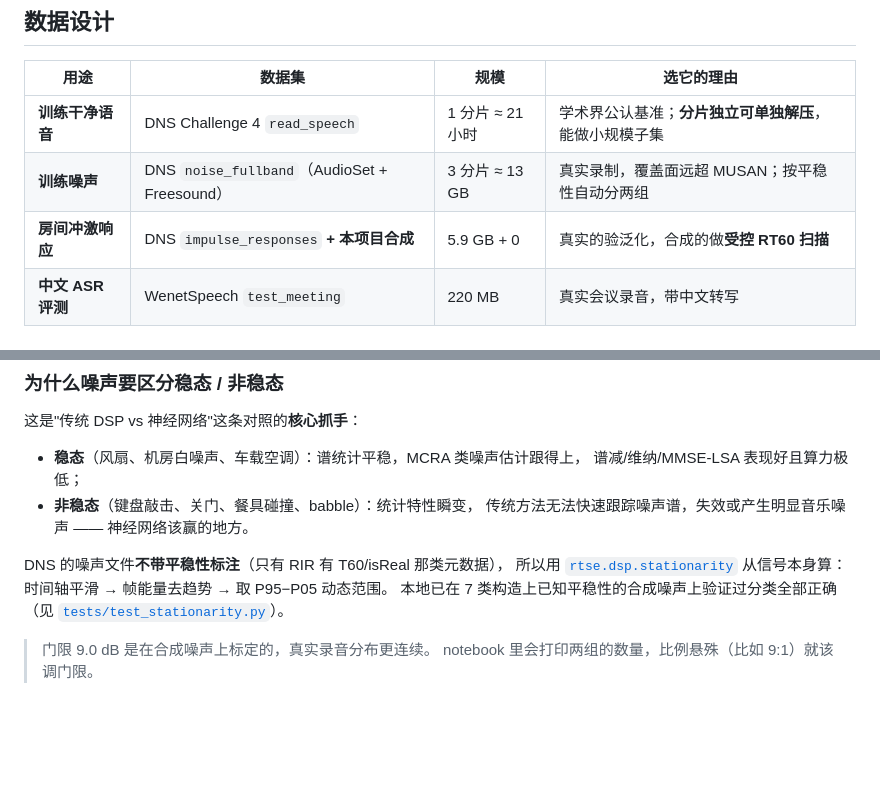
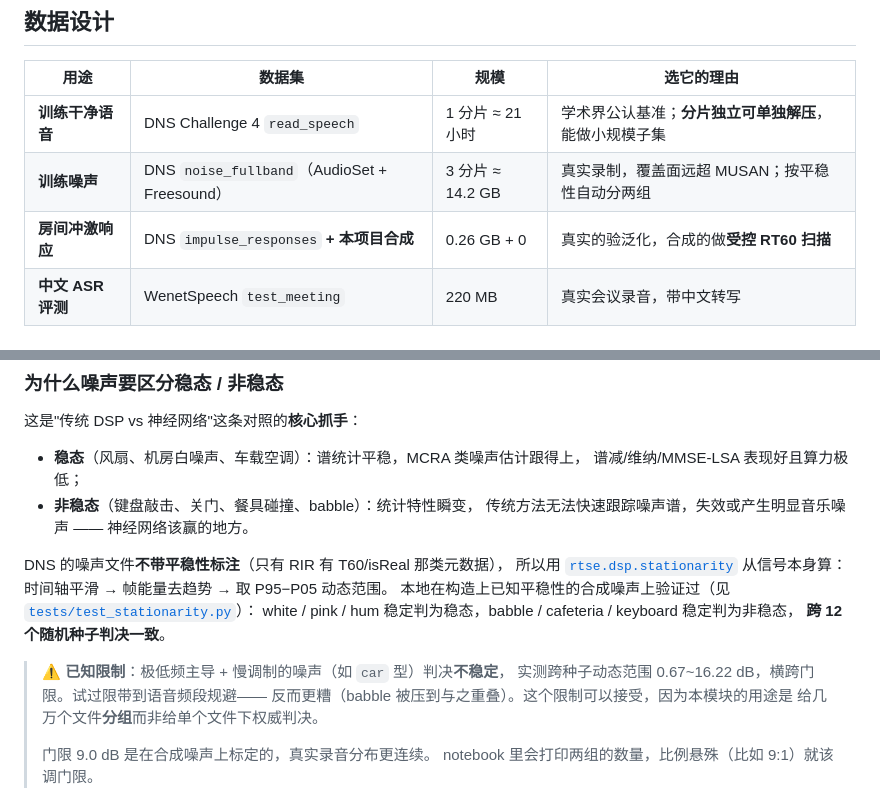
Before and after one commit to EthanBAI-dev/Real-Time-Far-Field-Speech-Enhancement-Robust-ASR, a Markdown page: notebooks/README.md, 2 parts joined by grey strips. Rendered like a GitHub page; blank space fills up the shorter version.

Commit message:
Correct notebooks/README sizes and the stationarity claim
Two things the local verification invalidated in the README's own text:

- IR shard is 0.26GB compressed, not the 5.9GB quoted (that figure is
  uncompressed, from the DNS docs' directory listing). Noise is 14.2GB
  across the three shards, not ~13GB.
- The stationarity section claimed "all 7 synthetic noise types classify
  correctly", which is now known to hold only for a specific seed. Six of
  them classify consistently across 12 seeds; car-type noise straddles
  the threshold. Replaced the claim with what actually holds, plus the
  known limitation and the band-limiting negative result.

Co-Authored-By: Claude Sonnet 5 <noreply@anthropic.com>

```diff
--- a/notebooks/README.md
+++ b/notebooks/README.md
@@ -10,8 +10,8 @@
 | 用途 | 数据集 | 规模 | 选它的理由 |
 |---|---|---|---|
 | **训练干净语音** | DNS Challenge 4 `read_speech` | 1 分片 ≈ 21 小时 | 学术界公认基准；**分片独立可单独解压**，能做小规模子集 |
-| **训练噪声** | DNS `noise_fullband`（AudioSet + Freesound） | 3 分片 ≈ 13 GB | 真实录制，覆盖面远超 MUSAN；按平稳性自动分两组 |
-| **房间冲激响应** | DNS `impulse_responses` **+ 本项目合成** | 5.9 GB + 0 | 真实的验泛化，合成的做**受控 RT60 扫描** |
+| **训练噪声** | DNS `noise_fullband`（AudioSet + Freesound） | 3 分片 ≈ 14.2 GB | 真实录制，覆盖面远超 MUSAN；按平稳性自动分两组 |
+| **房间冲激响应** | DNS `impulse_responses` **+ 本项目合成** | 0.26 GB + 0 | 真实的验泛化，合成的做**受控 RT60 扫描** |
 | **中文 ASR 评测** | WenetSpeech `test_meeting` | 220 MB | 真实会议录音，带中文转写 |
 
 ### 为什么训练用英文、评测用中文
@@ -41,9 +41,16 @@ DNS 完整语料约 892 GB（其中 `read_speech` 就有 299 GB），下载解
 DNS 的噪声文件**不带平稳性标注**（只有 RIR 有 T60/isReal 那类元数据），
 所以用 [`rtse.dsp.stationarity`](../src/rtse/dsp/stationarity.py) 从信号本身算：
 时间轴平滑 → 帧能量去趋势 → 取 P95−P05 动态范围。
-本地已在 7 类构造上已知平稳性的合成噪声上验证过分类全部正确
-（见 [`tests/test_stationarity.py`](../tests/test_stationarity.py)）。
+本地在构造上已知平稳性的合成噪声上验证过（见
+[`tests/test_stationarity.py`](../tests/test_stationarity.py)）：
+white / pink / hum 稳定判为稳态，babble / cafeteria / keyboard 稳定判为非稳态，
+**跨 12 个随机种子判决一致**。
 
+> ⚠️ **已知限制**：极低频主导 + 慢调制的噪声（如 `car` 型）判决**不稳定**，
+> 实测跨种子动态范围 0.67~16.22 dB，横跨门限。试过限带到语音频段规避——
+> 反而更糟（babble 被压到与之重叠）。这个限制可以接受，因为本模块的用途是
+> 给几万个文件**分组**而非给单个文件下权威判决。
+>
 > 门限 9.0 dB 是在合成噪声上标定的，真实录音分布更连续。
 > notebook 里会打印两组的数量，比例悬殊（比如 9:1）就该调门限。
 
```
